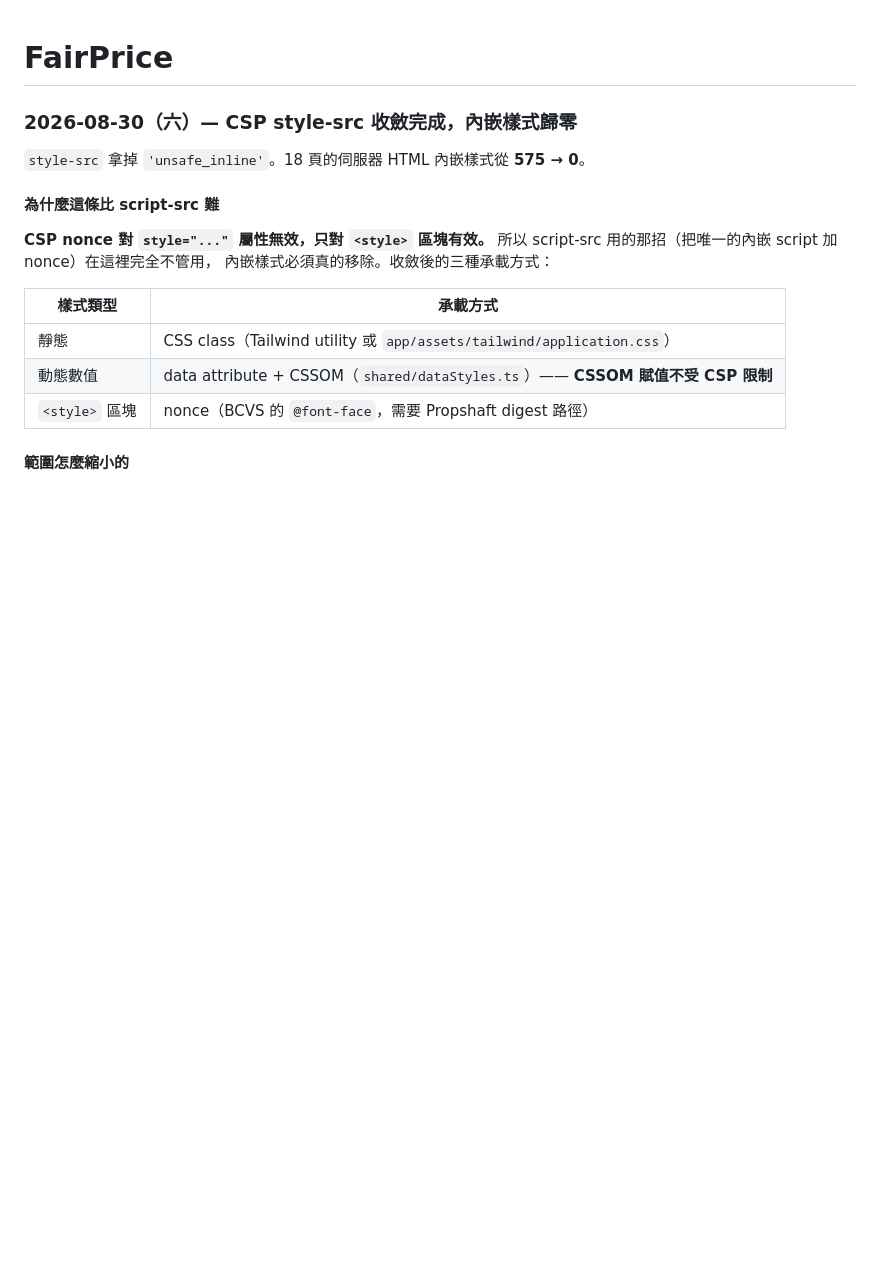
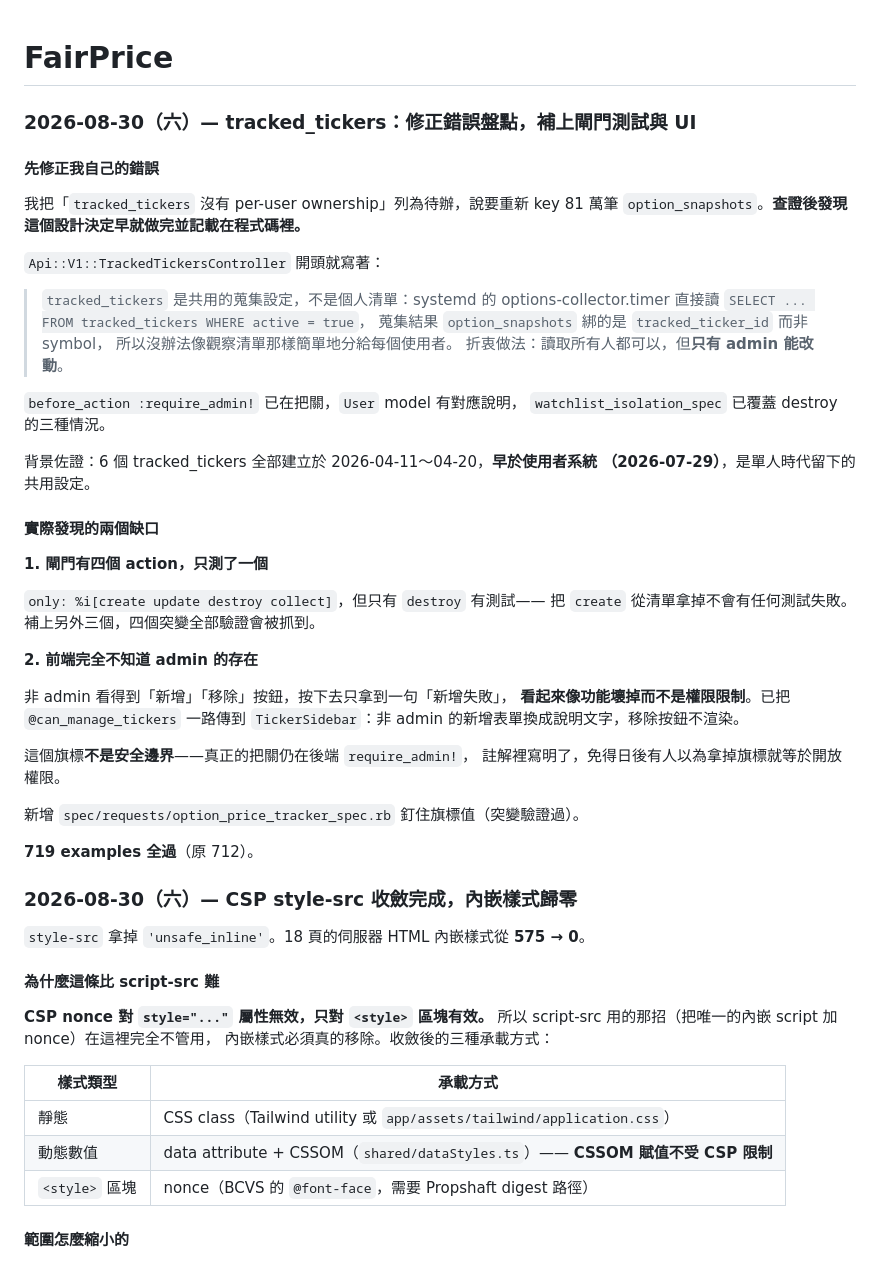
Before and after one commit to idarfan/fair-price, a Markdown page: README.md, the part around the change. Rendered like a GitHub page; blank space fills up the shorter version.

Commit message:
docs: 補上 tracked_tickers 的盤點修正與三則教訓

```diff
--- a/README.md
+++ b/README.md
@@ -1,4 +1,45 @@
 # FairPrice
+
+### 2026-08-30（六）— tracked_tickers：修正錯誤盤點，補上閘門測試與 UI
+
+#### 先修正我自己的錯誤
+
+我把「`tracked_tickers` 沒有 per-user ownership」列為待辦，說要重新 key
+81 萬筆 `option_snapshots`。**查證後發現這個設計決定早就做完並記載在程式碼裡。**
+
+`Api::V1::TrackedTickersController` 開頭就寫著：
+
+> `tracked_tickers` 是共用的蒐集設定，不是個人清單：systemd 的
+> options-collector.timer 直接讀 `SELECT ... FROM tracked_tickers WHERE active = true`，
+> 蒐集結果 `option_snapshots` 綁的是 `tracked_ticker_id` 而非 symbol，
+> 所以沒辦法像觀察清單那樣簡單地分給每個使用者。
+> 折衷做法：讀取所有人都可以，但**只有 admin 能改動**。
+
+`before_action :require_admin!` 已在把關，`User` model 有對應說明，
+`watchlist_isolation_spec` 已覆蓋 destroy 的三種情況。
+
+背景佐證：6 個 tracked_tickers 全部建立於 2026-04-11～04-20，**早於使用者系統
+（2026-07-29）**，是單人時代留下的共用設定。
+
+#### 實際發現的兩個缺口
+
+**1. 閘門有四個 action，只測了一個**
+
+`only: %i[create update destroy collect]`，但只有 `destroy` 有測試——
+把 `create` 從清單拿掉不會有任何測試失敗。補上另外三個，四個突變全部驗證會被抓到。
+
+**2. 前端完全不知道 admin 的存在**
+
+非 admin 看得到「新增」「移除」按鈕，按下去只拿到一句「新增失敗」，
+**看起來像功能壞掉而不是權限限制**。已把 `@can_manage_tickers` 一路傳到
+`TickerSidebar`：非 admin 的新增表單換成說明文字，移除按鈕不渲染。
+
+這個旗標**不是安全邊界**——真正的把關仍在後端 `require_admin!`，
+註解裡寫明了，免得日後有人以為拿掉旗標就等於開放權限。
+
+新增 `spec/requests/option_price_tracker_spec.rb` 釘住旗標值（突變驗證過）。
+
+**719 examples 全過**（原 712）。
 
 ### 2026-08-30（六）— CSP style-src 收斂完成，內嵌樣式歸零
 
```
Also changed, not shown: tasks/lessons.md (+39 -0 lines).
